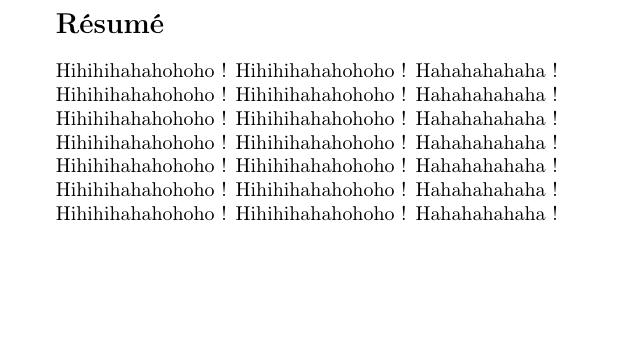
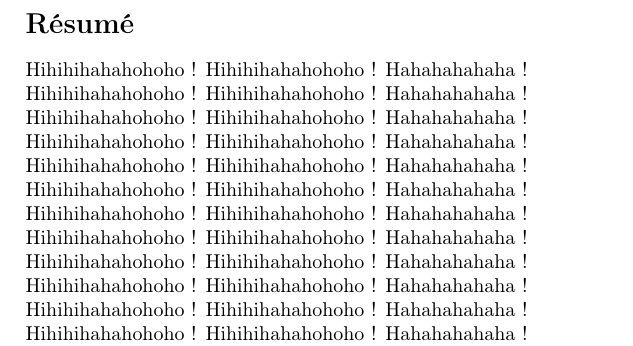
Before and after one commit to bob65536/JokeBook, a LaTeX thesis (RecueilBlagues.tex): part of page 80 of 80 before the commit and part of page 68 of 68 after it, cut so that both start at the same text, the shorter picture padded with empty space. Compiled offline with pdfLaTeX.

Commit message:
Version of 2020-05-14

```diff
--- a/RecueilBlagues.tex
+++ b/RecueilBlagues.tex
@@ -1,4 +1,5 @@
 \documentclass[10pt,a5paper,fullpage]{book}
+\usepackage[top=3.5cm,bottom=2.7cm,left=3cm,right=2.5cm]{geometry}
 \usepackage[utf8]{inputenc}
 \usepackage{amsmath}
 \usepackage{textcomp}
@@ -25,7 +26,7 @@
 
 \author{Fait avec amour par Bob Sleigh}
 \title{Recueil de blagues}
-\date{2020-03-28}
+\date{2020-05-14}
 \begin{document}
 	\maketitle
 	\tableofcontents
@@ -729,4 +731,9 @@
 	\section*{Résumé}
+	Hihihihahahohoho~! Hihihihahahohoho~! Hahahahahaha~! \\
+	Hihihihahahohoho~! Hihihihahahohoho~! Hahahahahaha~! \\
+	Hihihihahahohoho~! Hihihihahahohoho~! Hahahahahaha~! \\
+	Hihihihahahohoho~! Hihihihahahohoho~! Hahahahahaha~! \\
+	Hihihihahahohoho~! Hihihihahahohoho~! Hahahahahaha~! \\
 	Hihihihahahohoho~! Hihihihahahohoho~! Hahahahahaha~! \\
 	Hihihihahahohoho~! Hihihihahahohoho~! Hahahahahaha~! \\
 	Hihihihahahohoho~! Hihihihahahohoho~! Hahahahahaha~! \\
```
Also changed, not shown: RecueilBlagues.pdf, RecueilBlagues.tex (5 more changed lines), 3 other files.
